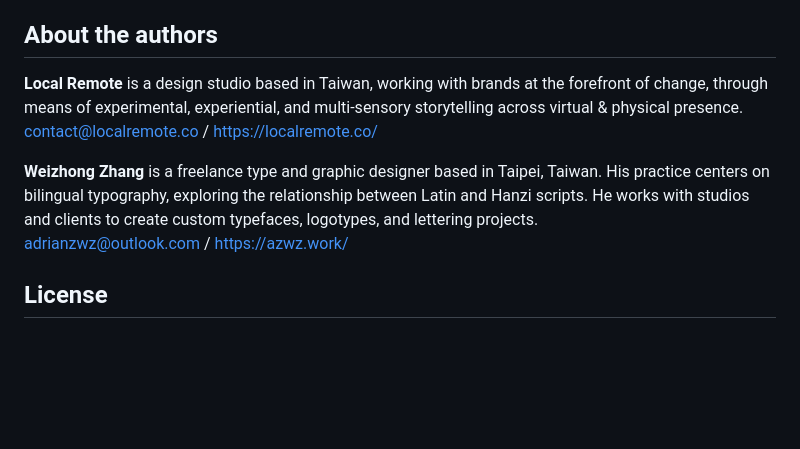
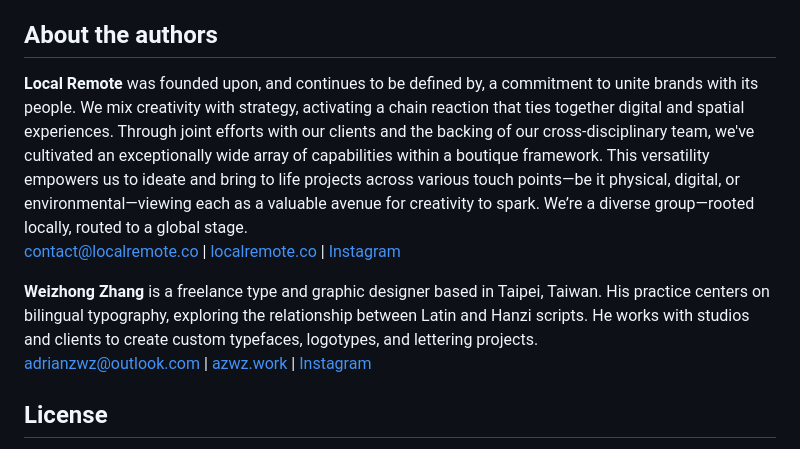
Before and after one commit to adrianzwz/TASA-Typeface-Collection, a Markdown page: README.md, the part around the change. GitHub-like rendering; blank space fills up the shorter version.

```diff
--- a/README.md
+++ b/README.md
@@ -85,11 +85,13 @@ Thanks to all who provided feedback and encouragements throughout the design pro
 
 ## About the authors
 
-**Local Remote** is a design studio based in Taiwan, working with brands at the forefront of change, through means of experimental, experiential, and multi-sensory storytelling across virtual & physical presence.
-[contact@localremote.co](mailto:contact@localremote.co) / <https://localremote.co/>
+**Local Remote**  was founded upon, and continues to be defined by, a commitment to unite brands with its people. We mix creativity with strategy, activating a chain reaction that ties together digital and spatial experiences.
+Through joint efforts with our clients and the backing of our cross-disciplinary team, we've cultivated an exceptionally wide array of capabilities within a boutique framework. This versatility empowers us to ideate and bring to life projects across various touch points—be it physical, digital, or environmental—viewing each as a valuable avenue for creativity to spark.
+We’re a diverse group—rooted locally, routed to a global stage.
+[contact@localremote.co](mailto:contact@localremote.co) | [localremote.co](https://localremote.co/) | [Instagram](https://www.instagram.com/local.remote/)
 
 **Weizhong Zhang** is a freelance type and graphic designer based in Taipei, Taiwan. His practice centers on bilingual typography, exploring the relationship between Latin and Hanzi scripts. He works with studios and clients to create custom typefaces, logotypes, and lettering projects.
-[adrianzwz@outlook.com](mailto:adrianzwz@outlook.com) / <https://azwz.work/>
+[adrianzwz@outlook.com](mailto:adrianzwz@outlook.com) | [azwz.work](https://azwz.work/) | [Instagram](https://www.instagram.com/a_a.zwz/)
 
 ## License
 
```
